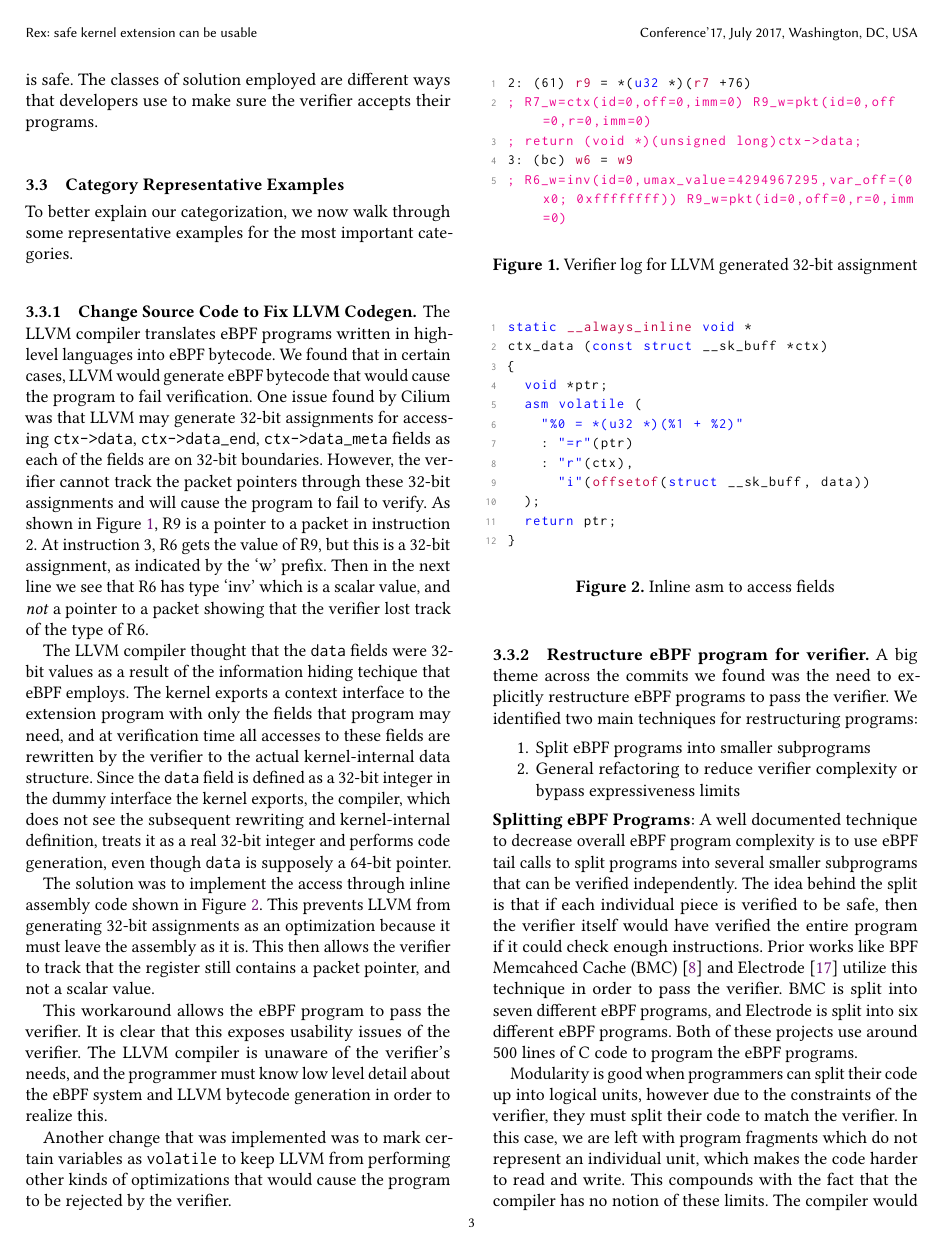
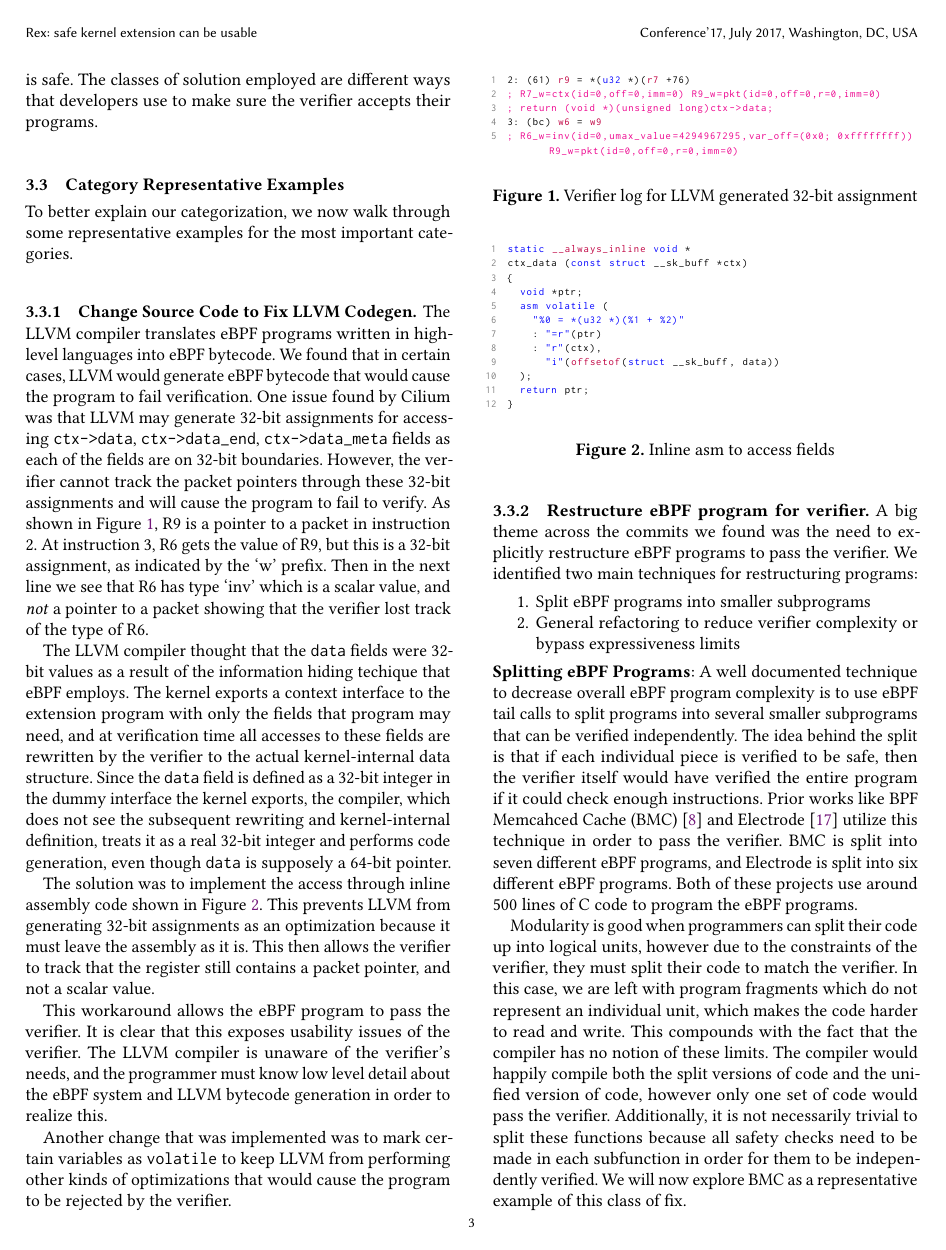
Before and after one commit to upgautamvt/publish-paper, a LaTeX paper (paper.tex, which reads macros.tex): page 3 of 19 before the commit and page 3 of 18 after it. Compiled offline with pdfLaTeX.

Commit message:
make code smaller
Signed-off-by: Jinghao Jia <jinghao7@illinois.edu>

```diff
--- a/macros.tex
+++ b/macros.tex
@@ -90,7 +90,7 @@
 , keywordstyle=[5]\color[rgb]{0, 0, 0.75}% macros
 , keywordstyle=[6]\color{blue}% Specific functions we used
 , stringstyle=\color{copper}%
-, basicstyle=\footnotesize\ttfamily%
+, basicstyle=\tiny\ttfamily%
 , numbers=left%
 , numbersep=6pt%
 , numberstyle=\tiny\ttfamily\color{gray}%
@@ -124,7 +124,7 @@
   commentstyle=\color{darkspringgreen},
   stringstyle=\color{blue},
   numbers=left,
-  basicstyle=\footnotesize\ttfamily,
+  basicstyle=\tiny\ttfamily,
   numbersep=6pt,
   numberstyle=\tiny\ttfamily\color{gray},
   breaklines=true,
@@ -144,7 +144,7 @@
   commentstyle=\color{darkspringgreen},
   stringstyle=\color{blue},
   numbers=left,
-  basicstyle=\footnotesize\ttfamily,
+  basicstyle=\tiny\ttfamily,
   numbersep=6pt,
   numberstyle=\tiny\ttfamily\color{gray},
   breaklines=true,
```
